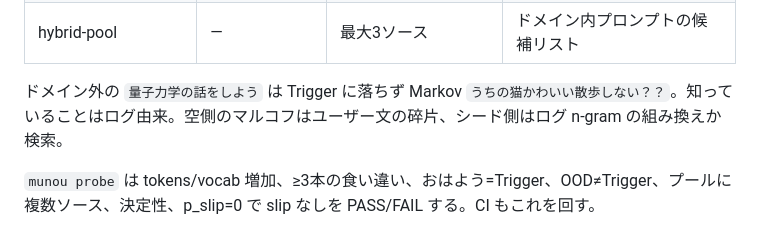
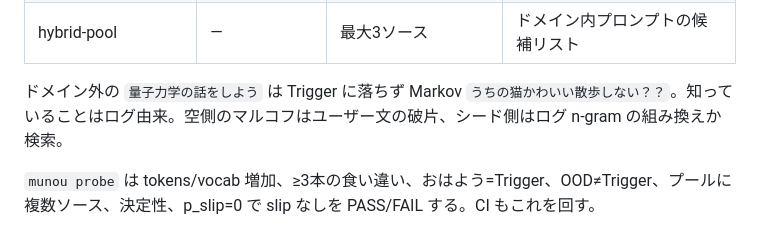
Before and after one commit to haru0416-dev/munou, a Markdown page: docs/verify.md, the part around the change. GitHub-like rendering.

```diff
--- a/docs/verify.md
+++ b/docs/verify.md
@@ -110,7 +110,7 @@ debug ビルドのトークナイズは ~6MB/s で要件未満のため、`munou
 | 応答 mean / max | — | 174µs / 248µs | release、embed 込み |
 | hybrid-pool | — | 最大3ソース | ドメイン内プロンプトの候補リスト |
 
-ドメイン外の `量子力学の話をしよう` は Trigger に落ちず Markov `うちの猫かわいい散歩しない？？`。知っていることはログ由来。空側のマルコフはユーザー文の碎片、シード側はログ n-gram の組み換えか検索。
+ドメイン外の `量子力学の話をしよう` は Trigger に落ちず Markov `うちの猫かわいい散歩しない？？`。知っていることはログ由来。空側のマルコフはユーザー文の破片、シード側はログ n-gram の組み換えか検索。
 
 `munou probe` は tokens/vocab 増加、≥3本の食い違い、おはよう=Trigger、OOD≠Trigger、プールに複数ソース、決定性、p_slip=0 で slip なしを PASS/FAIL する。CI もこれを回す。
 
```
